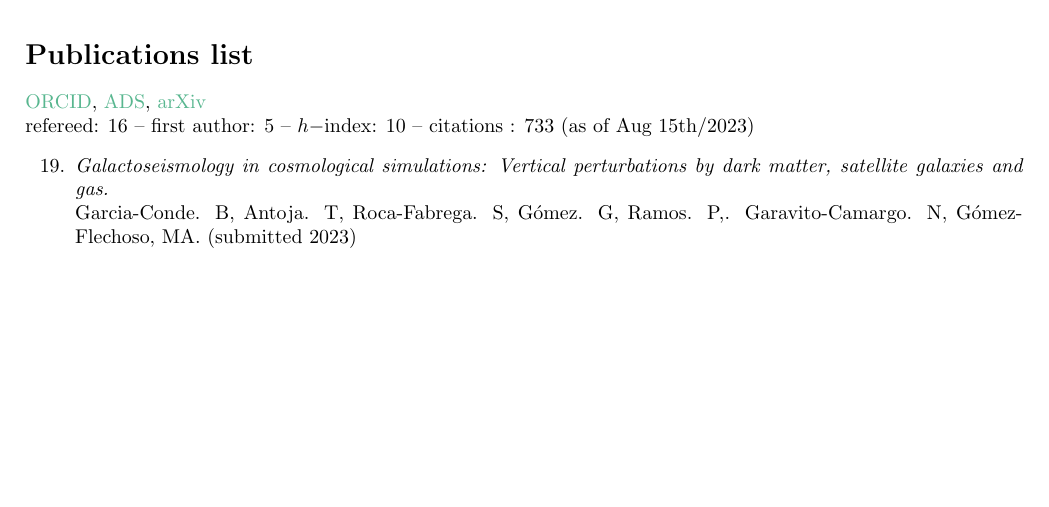
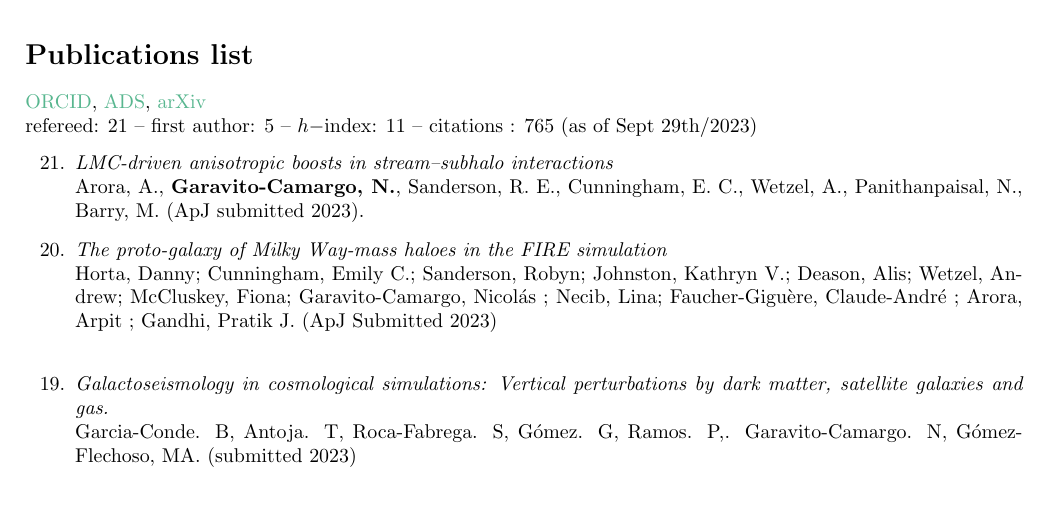
Before and after one commit to jngaravitoc/CV, a LaTeX CV (CV.tex): part of page 5 of 6, cut so that both start at the same text, the shorter picture padded with empty space. Compiled offline with pdfLaTeX.

Commit message:
updating pubs

```diff
--- a/CV.tex
+++ b/CV.tex
@@ -306,10 +306,18 @@ Steward Observatory, 2018-present.
 \noindent \href{https://orcid.org/0000-0001-7107-1744}{ORCID},
 \href{https://ui.adsabs.harvard.edu/search/q=docs(library%2F0X5_bcuLT4iE-6-Nko0kmg)&sort=date%20desc%2C%20bibcode%20desc&p_=0}{ADS},
 \href{https://arxiv.org/search/?query=garavito-camargo&searchtype=all}{arXiv}\\
-refereed: 16 -- first author: 5  -- $h-$index: 10 -- citations : 733 (as of Aug 15th/2023)
+refereed: 21 -- first author: 5  -- $h-$index: 11 -- citations : 765 (as of Sept 29th/2023)
 \begin{etaremune}
-  \setcounter{enumi}{20}
+  \setcounter{enumi}{22}
 
+
+\item \textit{LMC-driven anisotropic boosts in stream–subhalo interactions} \\
+  Arora, A., \textbf{Garavito-Camargo, N.}, Sanderson, R. E., Cunningham, E. C., Wetzel, A., Panithanpaisal, N., Barry, M. (ApJ submitted 2023).
+
+\item \textit{The proto-galaxy of Milky Way-mass haloes in the FIRE simulation}
+  \\ Horta, Danny; Cunningham, Emily C.; Sanderson, Robyn; Johnston, Kathryn V.;
+  Deason, Alis; Wetzel, Andrew; McCluskey, Fiona; Garavito-Camargo, Nicol\'as ; Necib, Lina; Faucher-Giguère,
+  Claude-André ; Arora, Arpit ; Gandhi, Pratik J. (ApJ Submitted 2023)\\
 
 \item \textit{Galactoseismology in cosmological simulations: Vertical
   perturbations by dark matter, satellite galaxies and gas.}\\ Garcia-Conde. B,
```
